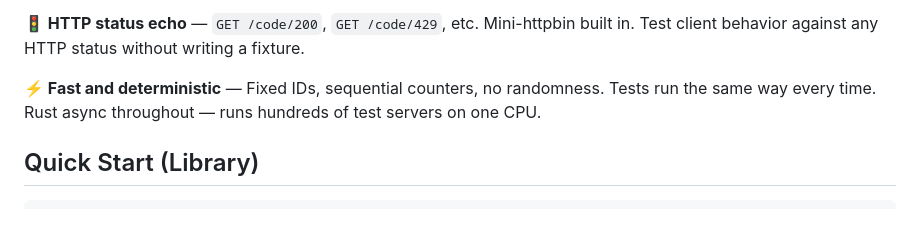
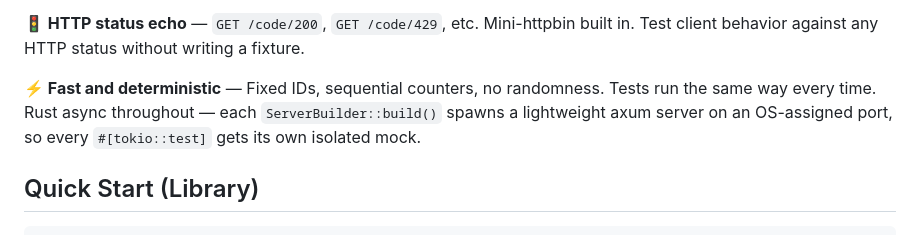
Before and after one commit to SkillDoAI/llmposter, a Markdown page: README.md, the part around the change. Drawn GitHub-style.

Commit message:
docs: tone down unverified 'hundreds of servers per CPU' claim in README

```diff
--- a/README.md
+++ b/README.md
@@ -24,7 +24,7 @@ llmposter is a drop-in mock server for OpenAI, Anthropic, and Gemini APIs. Point
 
 **🚦 HTTP status echo** — `GET /code/200`, `GET /code/429`, etc. Mini-httpbin built in. Test client behavior against any HTTP status without writing a fixture.
 
-**⚡ Fast and deterministic** — Fixed IDs, sequential counters, no randomness. Tests run the same way every time. Rust async throughout — runs hundreds of test servers on one CPU.
+**⚡ Fast and deterministic** — Fixed IDs, sequential counters, no randomness. Tests run the same way every time. Rust async throughout — each `ServerBuilder::build()` spawns a lightweight axum server on an OS-assigned port, so every `#[tokio::test]` gets its own isolated mock.
 
 ## Quick Start (Library)
 
```
